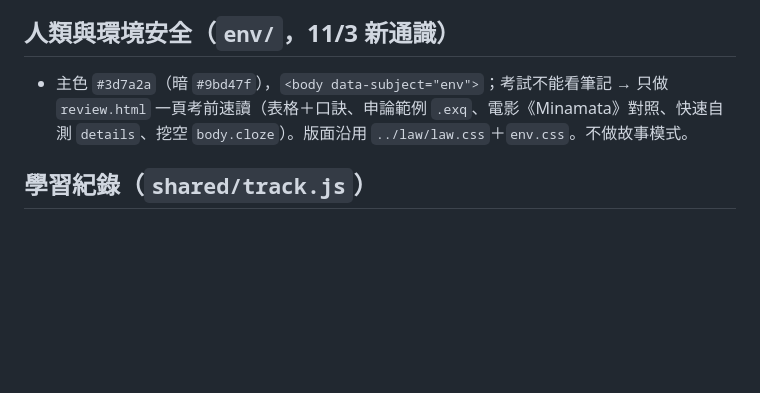
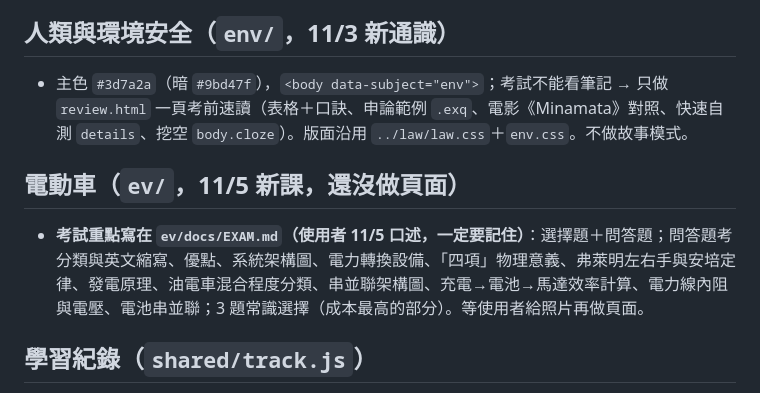
Before and after one commit to s11428127/electronics, a Markdown page: CLAUDE.md, the part around the change. Drawn GitHub-style; blank space fills up the shorter version.

Commit message:
記下電動車考試重點（等照片再做頁面）
Co-Authored-By: Claude Opus 5.5 <noreply@anthropic.com>
Claude-Session: https://claude.ai/code/session_01BuoftwiQEHBfdWF4cQtiZQ

```diff
--- a/CLAUDE.md
+++ b/CLAUDE.md
@@ -201,6 +201,10 @@
 
 - 主色 `#3d7a2a`（暗 `#9bd47f`），`<body data-subject="env">`；考試不能看筆記 → 只做 `review.html` 一頁考前速讀（表格＋口訣、申論範例 `.exq`、電影《Minamata》對照、快速自測 `details`、挖空 `body.cloze`）。版面沿用 `../law/law.css`＋`env.css`。不做故事模式。
 
+## 電動車（`ev/`，11/5 新課，還沒做頁面）
+
+- **考試重點寫在 `ev/docs/EXAM.md`（使用者 11/5 口述，一定要記住）**：選擇題＋問答題；問答題考分類與英文縮寫、優點、系統架構圖、電力轉換設備、「四項」物理意義、弗萊明左右手與安培定律、發電原理、油電車混合程度分類、串並聯架構圖、充電→電池→馬達效率計算、電力線內阻與電壓、電池串並聯；3 題常識選擇（成本最高的部分）。等使用者給照片再做頁面。
+
 ## 學習紀錄（`shared/track.js`）
 
 - 每個章節頁、科目首頁的**最後一個 script** 放 `<script src="../shared/track.js"></script>`（新頁面也要加）。
```
Also changed, not shown: ev/docs/EXAM.md (added, +31 -0 lines).
